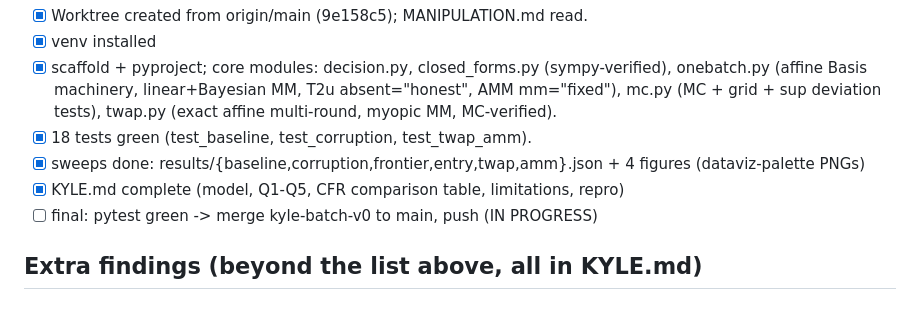
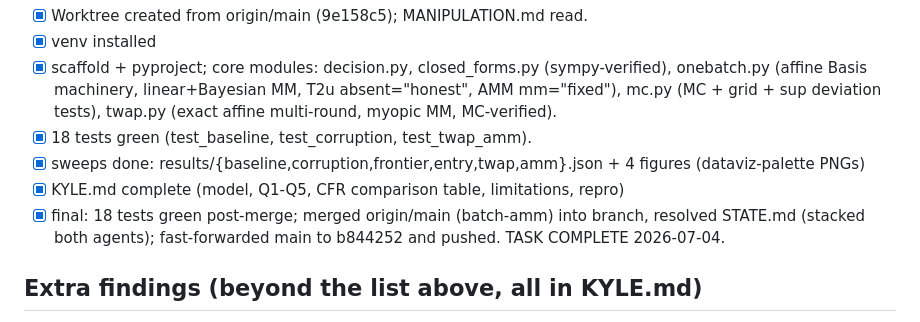
Before and after one commit to futarchy-fi/simulations, a Markdown page: STATE.md, the part around the change. GitHub-like rendering.

Commit message:
kyle-batch: STATE final — task complete

```diff
--- a/STATE.md
+++ b/STATE.md
@@ -44,7 +44,8 @@ Tier2 = MC deviation test incl. manipulator's nonlinear pointwise best response
 - [x] 18 tests green (test_baseline, test_corruption, test_twap_amm).
 - [x] sweeps done: results/{baseline,corruption,frontier,entry,twap,amm}.json + 4 figures (dataviz-palette PNGs)
 - [x] KYLE.md complete (model, Q1-Q5, CFR comparison table, limitations, repro)
-- [ ] final: pytest green -> merge kyle-batch-v0 to main, push (IN PROGRESS)
+- [x] final: 18 tests green post-merge; merged origin/main (batch-amm) into branch, resolved STATE.md
+      (stacked both agents); fast-forwarded main to b844252 and pushed. TASK COMPLETE 2026-07-04.
 
 ## Extra findings (beyond the list above, all in KYLE.md)
 6. Frontier quantified: damage ∝ σ_u^{-1.8}, subsidy ∝ σ_u, baseline quality flat. 61x resistance per 10x subsidy at B=2.
```
